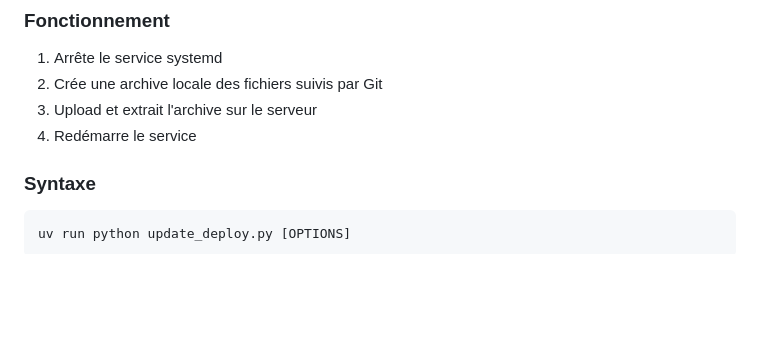
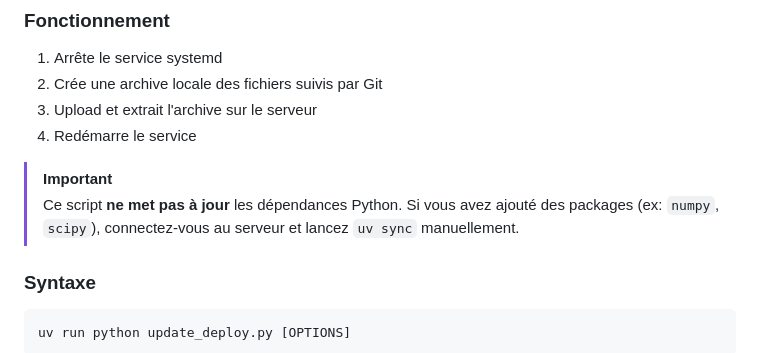
Before and after one commit to Pommovore/gnmanager, a Markdown page: DEPLOIEMENT.md, the part around the change. Drawn GitHub-style; blank space fills up the shorter version.

Commit message:
mise à jour de la documentation

````diff
--- a/DEPLOIEMENT.md
+++ b/DEPLOIEMENT.md
@@ -99,6 +99,9 @@ Idéal pour déployer des corrections ou nouvelles fonctionnalités.
 2. Crée une archive locale des fichiers suivis par Git
 3. Upload et extrait l'archive sur le serveur
 4. Redémarre le service
+
+> [!IMPORTANT]
+> Ce script **ne met pas à jour** les dépendances Python. Si vous avez ajouté des packages (ex: `numpy`, `scipy`), connectez-vous au serveur et lancez `uv sync` manuellement.
 
 ### Syntaxe
 ```bash
````
Also changed, not shown: ARCHITECTURE.md (+5 -0 lines), README.md (+7 -3 lines).
